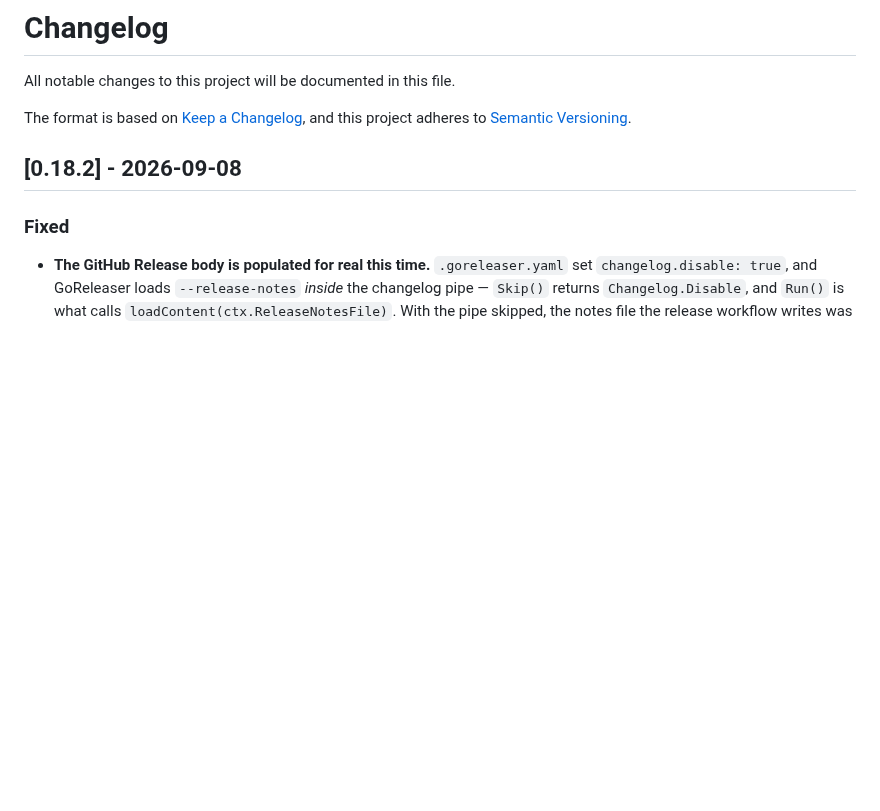
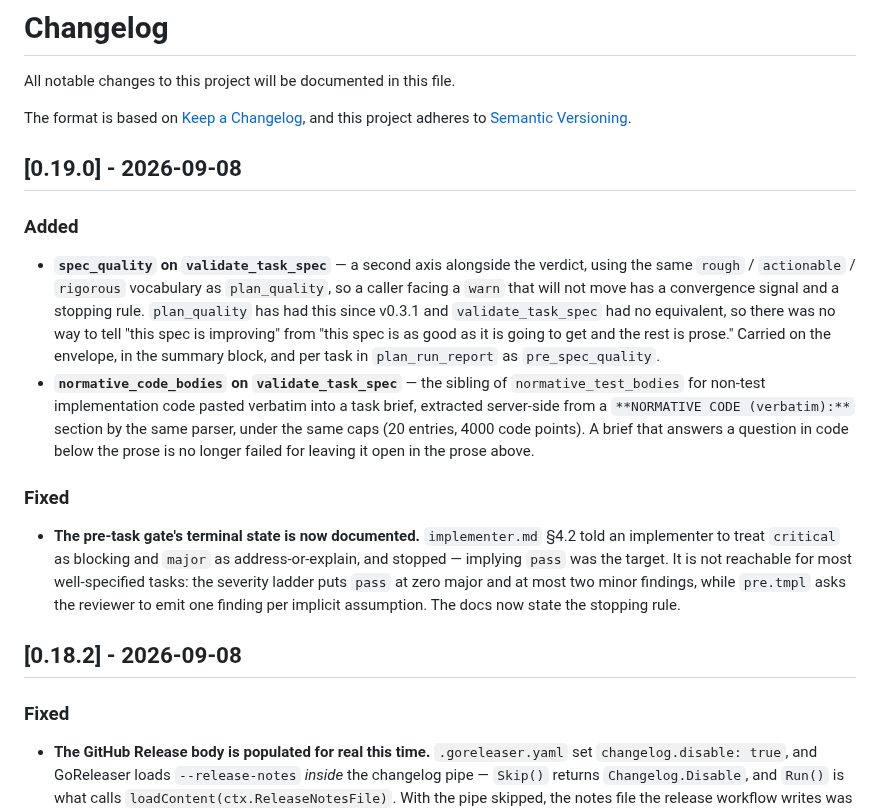
Before and after one commit to patiently/anti-tangent-mcp, a Markdown page: CHANGELOG.md, the part around the change. Drawn GitHub-style; blank space fills up the shorter version.

Commit message:
docs(spec): v0.19.0 design — spec-gate convergence (#58)
validate_task_spec's verdict carries little decision value: pass requires
zero major and at most two minor findings (finalize.go's ladder), while
pre.tmpl asks the reviewer to emit one finding per implicit assumption.
Those two contradict each other, so a well-specified task floors at warn
and the implementer has no stopping rule.

Three parts: a spec_quality axis mirroring plan_quality, normative code
bodies for non-test implementation code supplied in a brief, and docs
that state the terminal state instead of implying pass is reachable.

The severity ladder is deliberately left alone — the verdict is a
published interface that §4.2 and anti-tangent-guard both key on. The
residual that leaves is recorded in the spec.

Co-Authored-By: Claude Opus 5 (1M context) <noreply@anthropic.com>

```diff
--- a/CHANGELOG.md
+++ b/CHANGELOG.md
@@ -4,6 +4,29 @@ All notable changes to this project will be documented in this file.
 
 The format is based on [Keep a Changelog](https://keepachangelog.com/en/1.0.0/),
 and this project adheres to [Semantic Versioning](https://semver.org/spec/v2.0.0.html).
+
+## [0.19.0] - 2026-09-08
+
+### Added
+- **`spec_quality` on `validate_task_spec`** — a second axis alongside the verdict, using the
+  same `rough` / `actionable` / `rigorous` vocabulary as `plan_quality`, so a caller facing a
+  `warn` that will not move has a convergence signal and a stopping rule. `plan_quality` has had
+  this since v0.3.1 and `validate_task_spec` had no equivalent, so there was no way to tell "this
+  spec is improving" from "this spec is as good as it is going to get and the rest is prose."
+  Carried on the envelope, in the summary block, and per task in `plan_run_report` as
+  `pre_spec_quality`.
+- **`normative_code_bodies` on `validate_task_spec`** — the sibling of `normative_test_bodies`
+  for non-test implementation code pasted verbatim into a task brief, extracted server-side from
+  a `**NORMATIVE CODE (verbatim):**` section by the same parser, under the same caps (20 entries,
+  4000 code points). A brief that answers a question in code below the prose is no longer failed
+  for leaving it open in the prose above.
+
+### Fixed
+- **The pre-task gate's terminal state is now documented.** `implementer.md` §4.2 told an
+  implementer to treat `critical` as blocking and `major` as address-or-explain, and stopped —
+  implying `pass` was the target. It is not reachable for most well-specified tasks: the severity
+  ladder puts `pass` at zero major and at most two minor findings, while `pre.tmpl` asks the
+  reviewer to emit one finding per implicit assumption. The docs now state the stopping rule.
 
 ## [0.18.2] - 2026-09-08
 
```
Also changed, not shown: 1 other file.
